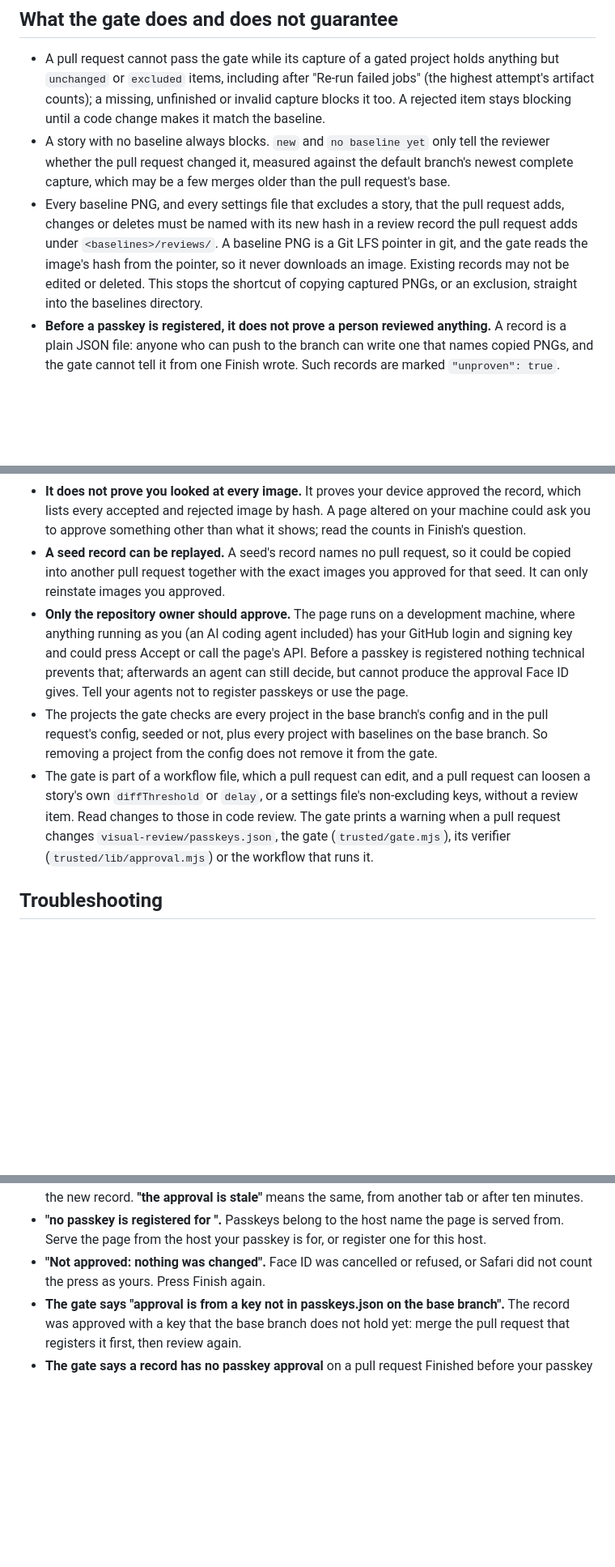
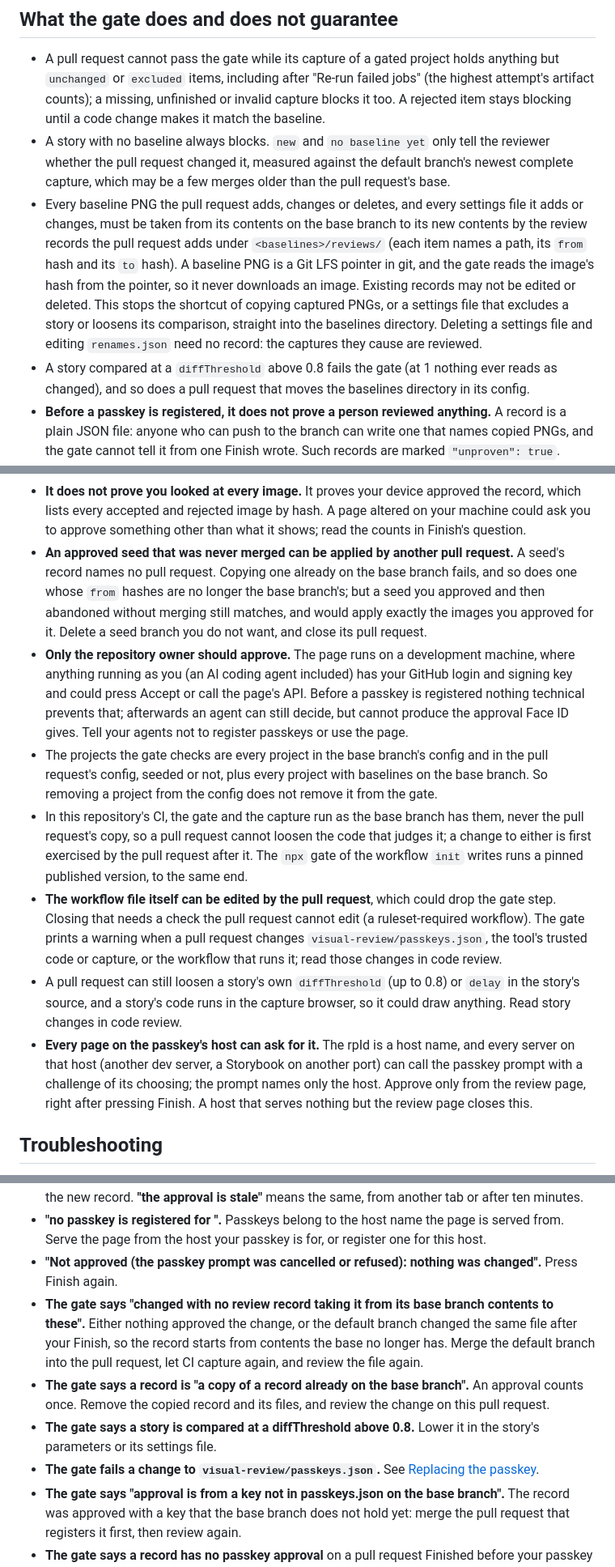
Before and after one commit to graphty-org/proofroom, a Markdown page: README.md, 3 parts joined by grey strips. Shown at 81% size. Drawn GitHub-style; blank space fills up the shorter version.

```diff
--- a/README.md
+++ b/README.md
@@ -617,12 +658,16 @@ PNGs move: a settings file (`<old id>.json`) is not renamed; rename it in the sa
 - A story with no baseline always blocks. `new` and `no baseline yet` only tell the reviewer
   whether the pull request changed it, measured against the default branch's newest complete
   capture, which may be a few merges older than the pull request's base.
-- Every baseline PNG, and every settings file that excludes a story, that the pull request adds,
-  changes or deletes must be named with its new hash in a review record the pull request adds
-  under `<baselines>/reviews/`. A baseline PNG is a Git LFS pointer in git, and the gate reads the
-  image's hash from the pointer, so it never downloads an image. Existing records may not be
-  edited or deleted. This stops the shortcut of copying captured PNGs, or an exclusion, straight
-  into the baselines directory.
+- Every baseline PNG the pull request adds, changes or deletes, and every settings file it adds
+  or changes, must be taken from its contents on the base branch to its new contents by the
+  review records the pull request adds under `<baselines>/reviews/` (each item names a path, its
+  `from` hash and its `to` hash). A baseline PNG is a Git LFS pointer in git, and the gate reads
+  the image's hash from the pointer, so it never downloads an image. Existing records may not be
+  edited or deleted. This stops the shortcut of copying captured PNGs, or a settings file that
+  excludes a story or loosens its comparison, straight into the baselines directory. Deleting a
+  settings file and editing `renames.json` need no record: the captures they cause are reviewed.
+- A story compared at a `diffThreshold` above 0.8 fails the gate (at 1 nothing ever reads as
+  changed), and so does a pull request that moves the baselines directory in its config.
 - **Before a passkey is registered, it does not prove a person reviewed anything.** A record is a
   plain JSON file: anyone who can push to the branch can write one that names copied PNGs, and
   the gate cannot tell it from one Finish wrote. Such records are marked `"unproven": true`.
@@ -636,9 +681,11 @@ PNGs move: a settings file (`<old id>.json`) is not renamed; rename it in the sa
 - **It does not prove you looked at every image.** It proves your device approved the record,
   which lists every accepted and rejected image by hash. A page altered on your machine could ask
   you to approve something other than what it shows; read the counts in Finish's question.
-- **A seed record can be replayed.** A seed's record names no pull request, so it could be copied
-  into another pull request together with the exact images you approved for that seed. It can
-  only reinstate images you approved.
+- **An approved seed that was never merged can be applied by another pull request.** A seed's
+  record names no pull request. Copying one already on the base branch fails, and so does one
+  whose `from` hashes are no longer the base branch's; but a seed you approved and then abandoned
+  without merging still matches, and would apply exactly the images you approved for it. Delete a
+  seed branch you do not want, and close its pull request.
 - **Only the repository owner should approve.** The page runs on a development machine, where
   anything running as you (an AI coding agent included) has your GitHub login and signing key and
   could press Accept or call the page's API. Before a passkey is registered nothing technical
@@ -647,11 +694,21 @@ PNGs move: a settings file (`<old id>.json`) is not renamed; rename it in the sa
 - The projects the gate checks are every project in the base branch's config and in the pull
   request's config, seeded or not, plus every project with baselines on the base branch. So
   removing a project from the config does not remove it from the gate.
-- The gate is part of a workflow file, which a pull request can edit, and a pull request can
-  loosen a story's own `diffThreshold` or `delay`, or a settings file's non-excluding keys,
-  without a review item. Read changes to those in code review. The gate prints a warning when a
-  pull request changes `visual-review/passkeys.json`, the gate (`trusted/gate.mjs`), its verifier
-  (`trusted/lib/approval.mjs`) or the workflow that runs it.
+- In this repository's CI, the gate and the capture run as the base branch has them, never the
+  pull request's copy, so a pull request cannot loosen the code that judges it; a change to
+  either is first exercised by the pull request after it. The `npx` gate of the workflow `init`
+  writes runs a pinned published version, to the same end.
+- **The workflow file itself can be edited by the pull request**, which could drop the gate
+  step. Closing that needs a check the pull request cannot edit (a ruleset-required workflow).
+  The gate prints a warning when a pull request changes `visual-review/passkeys.json`, the tool's
+  trusted code or capture, or the workflow that runs it; read those changes in code review.
+- A pull request can still loosen a story's own `diffThreshold` (up to 0.8) or `delay` in the
+  story's source, and a story's code runs in the capture browser, so it could draw anything.
+  Read story changes in code review.
+- **Every page on the passkey's host can ask for it.** The rpId is a host name, and every server
+  on that host (another dev server, a Storybook on another port) can call the passkey prompt with
+  a challenge of its choosing; the prompt names only the host. Approve only from the review page,
+  right after pressing Finish. A host that serves nothing but the review page closes this.
 
 ## Troubleshooting
 
@@ -702,8 +759,19 @@ PNGs move: a settings file (`<old id>.json`) is not renamed; rename it in the sa
   ten minutes.
 - **"no passkey is registered for <host>".** Passkeys belong to the host name the page is served
   from. Serve the page from the host your passkey is for, or register one for this host.
-- **"Not approved: nothing was changed".** Face ID was cancelled or refused, or Safari did not
-  count the press as yours. Press Finish again.
+- **"Not approved (the passkey prompt was cancelled or refused): nothing was changed".** Press
+  Finish again.
+- **The gate says "changed with no review record taking it from its base branch contents to
+  these".** Either nothing approved the change, or the default branch changed the same file
+  after your Finish, so the record starts from contents the base no longer has. Merge the default
+  branch into the pull request, let CI capture again, and review the file again.
+- **The gate says a record is "a copy of a record already on the base branch".** An approval
+  counts once. Remove the copied record and its files, and review the change on this pull
+  request.
+- **The gate says a story is compared at a diffThreshold above 0.8.** Lower it in the story's
+  parameters or its settings file.
+- **The gate fails a change to `visual-review/passkeys.json`.** See [Replacing the
+  passkey](#replacing-the-passkey).
 - **The gate says "approval is from a key not in passkeys.json on the base branch".** The record
   was approved with a key that the base branch does not hold yet: merge the pull request that
   registers it first, then review again.
```
Also changed, not shown: other parts of README.md (+69 -28 lines).
